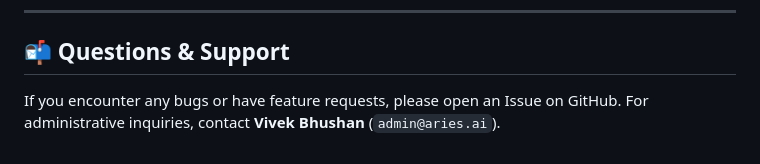
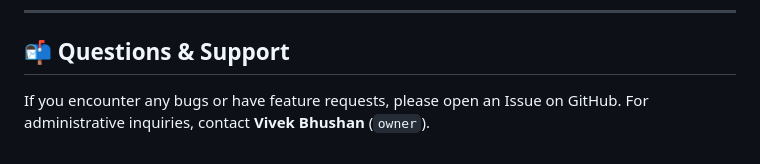
Before and after one commit to vivek-bhushan/ARIES-Digit-Collection-MNIST-Validation-Studio, a Markdown page: CONTRIBUTING.md, the part around the change. Drawn GitHub-style.

```diff
--- a/CONTRIBUTING.md
+++ b/CONTRIBUTING.md
@@ -79,4 +79,4 @@ When adding features or modifying existing code, please adhere to these core des
 
 ## 📬 Questions & Support
 
-If you encounter any bugs or have feature requests, please open an Issue on GitHub. For administrative inquiries, contact **Vivek Bhushan** (`admin@aries.ai`).
+If you encounter any bugs or have feature requests, please open an Issue on GitHub. For administrative inquiries, contact **Vivek Bhushan** (`owner`).
```
